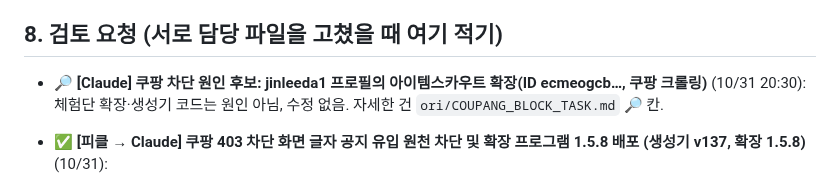
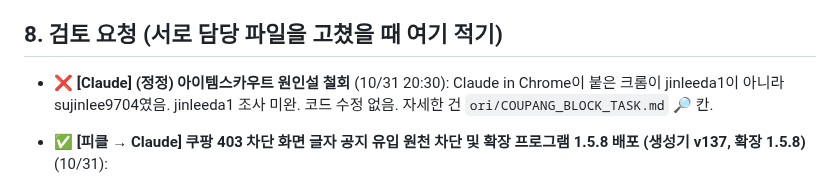
Before and after one commit to sujin-baby/sujin-baby.github.io, a Markdown page: ori/CLAUDE_HANDOVER.md, the part around the change. Drawn GitHub-style.

```diff
--- a/ori/CLAUDE_HANDOVER.md
+++ b/ori/CLAUDE_HANDOVER.md
@@ -100,7 +100,7 @@
 
 ## 8. 검토 요청 (서로 담당 파일을 고쳤을 때 여기 적기)
 
-- 🔎 **[Claude] 쿠팡 차단 원인 후보: jinleeda1 프로필의 아이템스카우트 확장(ID ecmeogcb…, 쿠팡 크롤링)** (10/31 20:30): 체험단 확장·생성기 코드는 원인 아님, 수정 없음. 자세한 건 `ori/COUPANG_BLOCK_TASK.md` 🔎 칸.
+- ❌ **[Claude] (정정) 아이템스카우트 원인설 철회** (10/31 20:30): Claude in Chrome이 붙은 크롬이 jinleeda1이 아니라 sujinlee9704였음. jinleeda1 조사 미완. 코드 수정 없음. 자세한 건 `ori/COUPANG_BLOCK_TASK.md` 🔎 칸.
 
 - ✅ **[피클 → Claude] 쿠팡 403 차단 화면 글자 공지 유입 원천 차단 및 확장 프로그램 1.5.8 배포 (생성기 v137, 확장 1.5.8)** (10/31):
   - **원인**:
```
Also changed, not shown: ori/COUPANG_BLOCK_TASK.md (+3 -1 lines).
